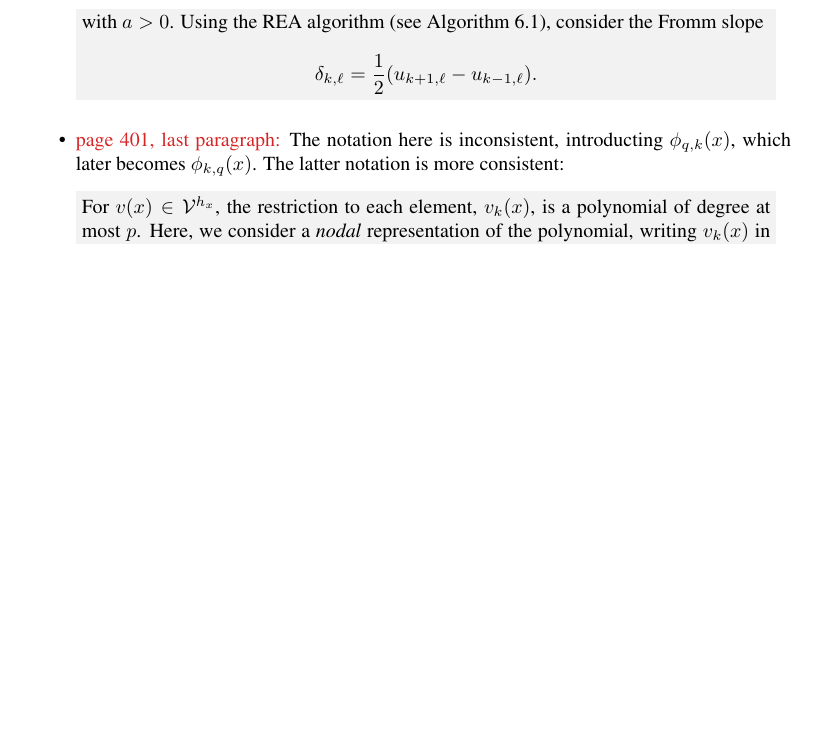
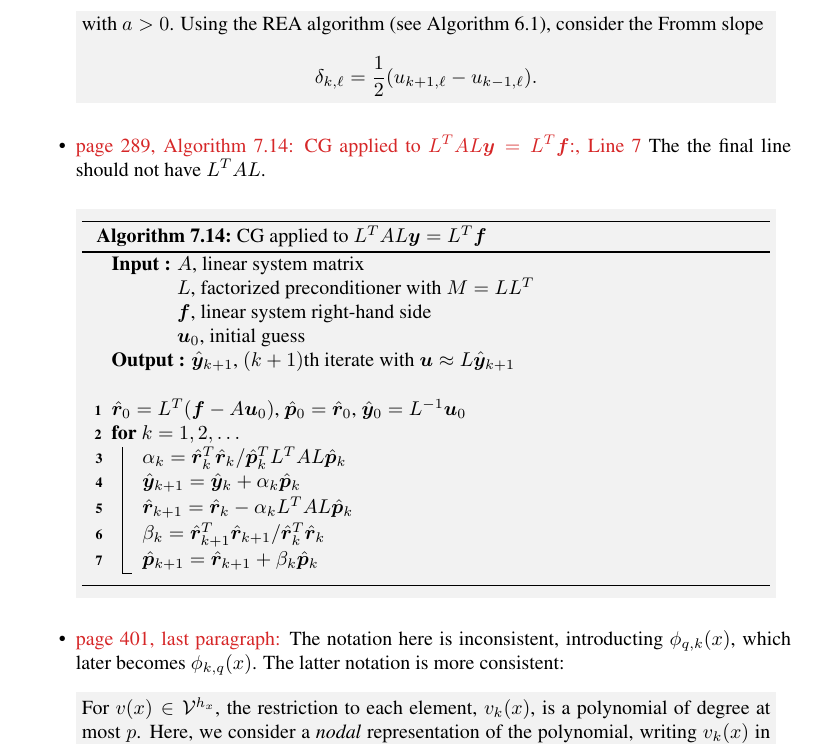
Before and after one commit to numpdebook/1st_printing, a LaTeX thesis (errata.tex): part of page 1 of 2, cut so that both start at the same text, the shorter picture padded with empty space. Compiled offline with pdfLaTeX.

Commit message:
fix Algorith 7.14, Line 7

```diff
--- a/errata.tex
+++ b/errata.tex
@@ -84,6 +101,30 @@
       \begin{equation*}
       \delta_{k,\ell} = \frac{1}{2}(u_{k+1,\ell} - u_{k-1,\ell}).
       \end{equation*}
+      }
+  \item \textcolor{tab-red}{page 289, Algorithm 7.14: CG applied to $L^T A L\vec{y} = L^T\vec{f}$:, Line 7}
+    The the final line should not have $L^T A L$.
+    \erratafix{
+      {\renewcommand{\thealgocf}{7.14}
+      \begin{algorithm2e}[H]
+  \caption{CG applied to $L^T A L\vec{y} = L^T\vec{f}$}
+  \DontPrintSemicolon%
+  \Input{$A$, linear system matrix\newline
+         $L$, factorized preconditioner with $M = LL^T$\newline
+         $\vec{f}$, linear system right-hand side\newline
+         $\vec{u}_0$, initial guess
+       }
+   \Output{$\hat{\vec{y}}_{k+1}$, $(k+1)\text{th}$ iterate with $\vec{u}\approx L \hat{\vec{y}}_{k+1}$}
+  \nonl\;
+  $\hat{\vec{r}}_0 = L^T(\vec{f} - A\vec{u}_0)$, $\hat{\vec{p}}_0 = \hat{\vec{r}}_0$, $\hat{\vec{y}}_0 = L^{-1}\vec{u}_0$\;
+  \For{$k=1,2, \ldots$}{
+        $\alpha_k = \hat{\vec{r}}_k^T\hat{\vec{r}}_k / \hat{\vec{p}}_k^T L^T AL\hat{\vec{p}}_k$\;
+        $\hat{\vec{y}}_{k+1} = \hat{\vec{y}}_{k} +\alpha_{k}\hat{\vec{p}}_k$\;
+        $\hat{\vec{r}}_{k+1} = \hat{\vec{r}}_{k} -\alpha_{k}L^T A L\hat{\vec{p}}_k$\;
+        $\beta_k = \hat{\vec{r}}_{k+1}^T\hat{\vec{r}}_{k+1} / \hat{\vec{r}}_{k}^T\hat{\vec{r}}_{k}$\;
+        $\hat{\vec{p}}_{k+1} = \hat{\vec{r}}_{k+1} +\beta_{k} \hat{\vec{p}}_k$\;
+  }
+      \end{algorithm2e}}
       }
   \item  \textcolor{tab-red}{page 401, last paragraph:} The notation here is inconsistent, introducting $\phi_{q,k}(x)$, which later becomes $\phi_{k,q}(x)$.  The latter notation is more consistent:
  \erratafix{
```
Also changed, not shown: errata.pdf, errata.tex (17 more changed lines).
